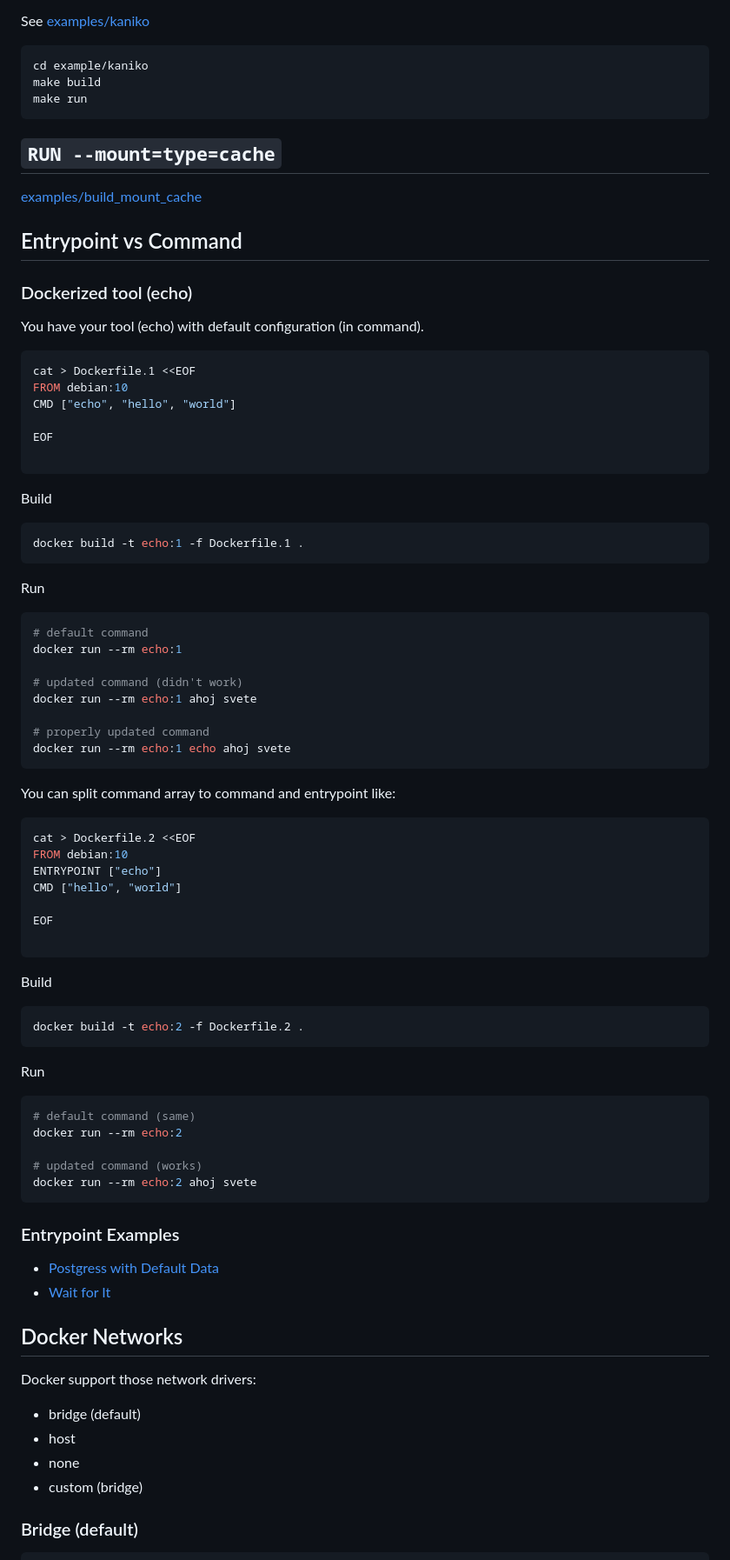
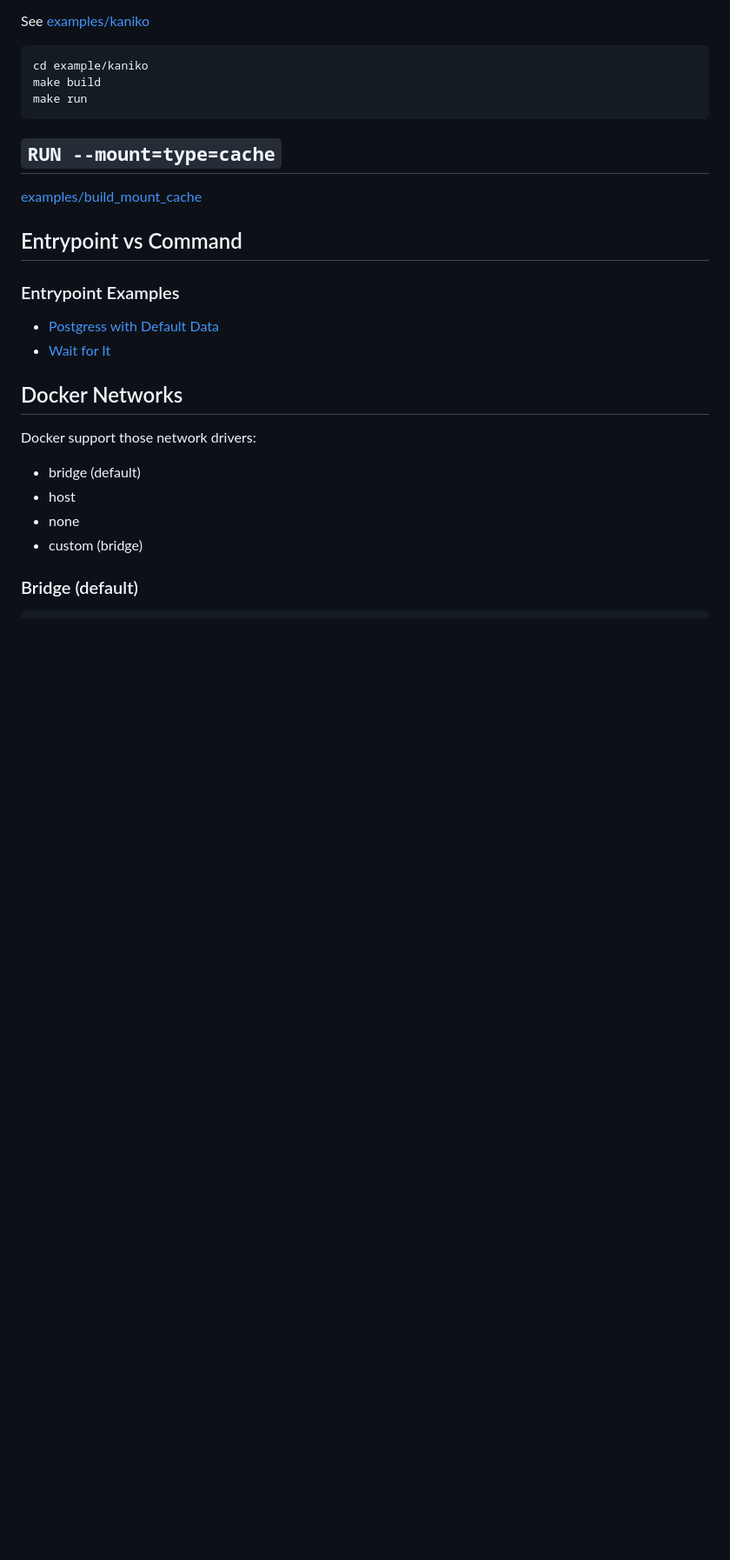
Before and after one commit to ondrejsika/docker-training, a Markdown page: README.md, the part around the change. Shown at 87% size. Rendered like a GitHub page; blank space fills up the shorter version.

Commit message:
feat(README): Remove confusing section "Dockerized tool"

````diff
--- a/README.md
+++ b/README.md
@@ -857,66 +857,6 @@ make run
 [examples/build_mount_cache](./examples/build_mount_cache)
 
 ## Entrypoint vs Command
-
-### Dockerized tool (echo)
-
-You have your tool (echo) with default configuration (in command).
-
-```Dockerfile
-cat > Dockerfile.1 <<EOF
-FROM debian:10
-CMD ["echo", "hello", "world"]
-
-EOF
-
-```
-
-Build
-
-```bash
-docker build -t echo:1 -f Dockerfile.1 .
-```
-
-Run
-
-```bash
-# default command
-docker run --rm echo:1
-
-# updated command (didn't work)
-docker run --rm echo:1 ahoj svete
-
-# properly updated command
-docker run --rm echo:1 echo ahoj svete
-```
-
-You can split command array to command and entrypoint like:
-
-```Dockerfile
-cat > Dockerfile.2 <<EOF
-FROM debian:10
-ENTRYPOINT ["echo"]
-CMD ["hello", "world"]
-
-EOF
-
-```
-
-Build
-
-```bash
-docker build -t echo:2 -f Dockerfile.2 .
-```
-
-Run
-
-```bash
-# default command (same)
-docker run --rm echo:2
-
-# updated command (works)
-docker run --rm echo:2 ahoj svete
-```
 
 ### Entrypoint Examples
 
````
